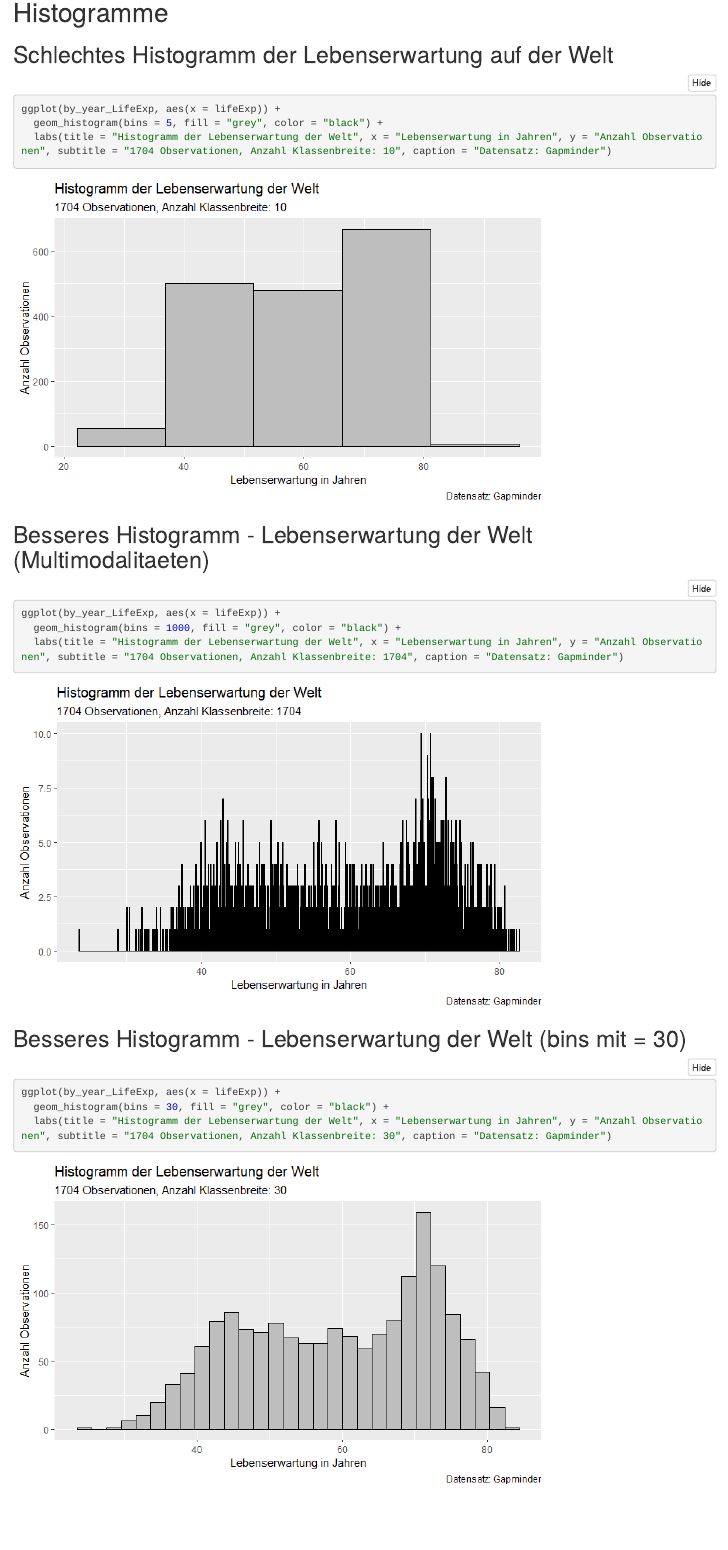
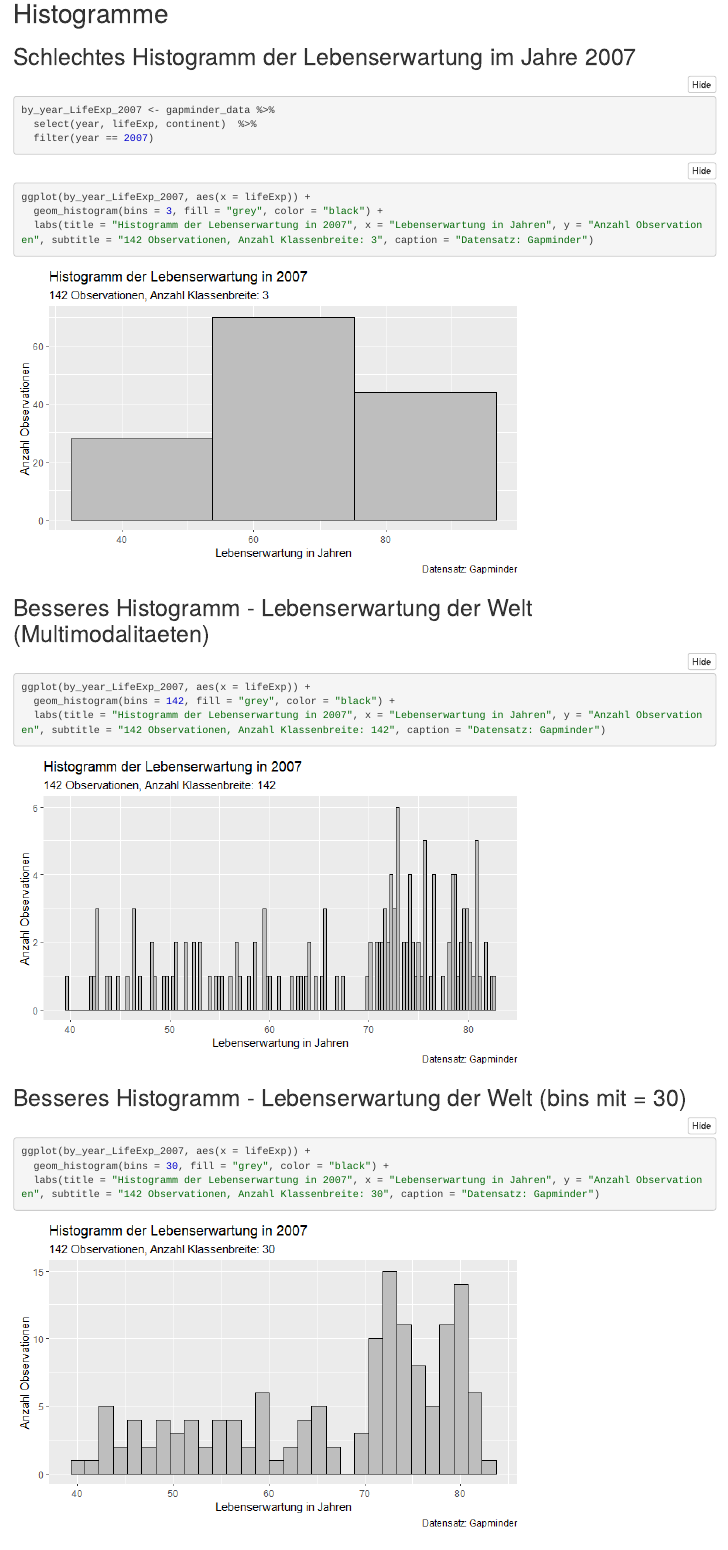
Before and after one commit to 7ben18/fhnw-gdv-Grundlagen-Datenvisualisierung, an R Markdown document (gdv_LO1_Visualization_basics_chart_types/gdv_LE1.Rmd): the page in a window 1100 px wide, from 8350 px down before the commit and from 7700 px down after it, so that both start at the same text. The pictures show the output file gdv_LO1_Visualization_basics_chart_types/gdv_LE1.nb.html that the author committed with the source, opened offline.

Commit message:
add gdv_LE1

````diff
--- a/gdv_LO1_Visualization_basics_chart_types/gdv_LE1.Rmd
+++ b/gdv_LO1_Visualization_basics_chart_types/gdv_LE1.Rmd
@@ -112,25 +112,32 @@ ggplot(by_year, aes(x = year, y = mean_life_exp)) +
   labs(title = "Lebenserwartung im Verlaufe der Zeit", x = "Jahr", y = "Durchschnittliche Lebenserwartung in Jahren", subtitle = "12 Observationen", caption = "Datensatz: Gapminder")
 ```
 # Histogramme
-## Schlechtes Histogramm der Lebenserwartung auf der Welt
+## Schlechtes Histogramm der Lebenserwartung im Jahre 2007
 ```{r}
-ggplot(by_year_LifeExp, aes(x = lifeExp)) +
-  geom_histogram(bins = 5, fill = "grey", color = "black") +
-  labs(title = "Histogramm der Lebenserwartung der Welt", x = "Lebenserwartung in Jahren", y = "Anzahl Observationen", subtitle = "1704 Observationen, Anzahl Klassenbreite: 10", caption = "Datensatz: Gapminder")
+by_year_LifeExp_2007 <- gapminder_data %>%
+  select(year, lifeExp, continent)  %>%
+  filter(year == 2007)
+```
+
+
+```{r}
+ggplot(by_year_LifeExp_2007, aes(x = lifeExp)) +
+  geom_histogram(bins = 3, fill = "grey", color = "black") +
+  labs(title = "Histogramm der Lebenserwartung in 2007", x = "Lebenserwartung in Jahren", y = "Anzahl Observationen", subtitle = "142 Observationen, Anzahl Klassenbreite: 3", caption = "Datensatz: Gapminder")
 ```
 
 ## Besseres Histogramm - Lebenserwartung der Welt (Multimodalitaeten)
 ```{r}
-ggplot(by_year_LifeExp, aes(x = lifeExp)) +
-  geom_histogram(bins = 1000, fill = "grey", color = "black") +
-  labs(title = "Histogramm der Lebenserwartung der Welt", x = "Lebenserwartung in Jahren", y = "Anzahl Observationen", subtitle = "1704 Observationen, Anzahl Klassenbreite: 1704", caption = "Datensatz: Gapminder")
+ggplot(by_year_LifeExp_2007, aes(x = lifeExp)) +
+  geom_histogram(bins = 142, fill = "grey", color = "black") +
+  labs(title = "Histogramm der Lebenserwartung in 2007", x = "Lebenserwartung in Jahren", y = "Anzahl Observationen", subtitle = "142 Observationen, Anzahl Klassenbreite: 142", caption = "Datensatz: Gapminder")
 ```
 
 ## Besseres Histogramm - Lebenserwartung der Welt (bins mit = 30)
 ```{r}
-ggplot(by_year_LifeExp, aes(x = lifeExp)) +
+ggplot(by_year_LifeExp_2007, aes(x = lifeExp)) +
   geom_histogram(bins = 30, fill = "grey", color = "black") +
-  labs(title = "Histogramm der Lebenserwartung der Welt", x = "Lebenserwartung in Jahren", y = "Anzahl Observationen", subtitle = "1704 Observationen, Anzahl Klassenbreite: 30", caption = "Datensatz: Gapminder")
+  labs(title = "Histogramm der Lebenserwartung in 2007", x = "Lebenserwartung in Jahren", y = "Anzahl Observationen", subtitle = "142 Observationen, Anzahl Klassenbreite: 30", caption = "Datensatz: Gapminder")
 ```
 
 
````
Also changed, not shown: gdv_LO1_Visualization_basics_chart_types/gdv_Abbildung_10.png, gdv_LO1_Visualization_basics_chart_types/gdv_Abbildung_11.png, gdv_LO1_Visualization_basics_chart_types/gdv_Abbildung_12.png, gdv_LO1_Visualization_basics_chart_types/gdv_Abbildung_13.png, gdv_LO1_Visualization_basics_chart_types/gdv_Abbildung_14.png, gdv_LO1_Visualization_basics_chart_types/gdv_Abbildung_15.png, gdv_LO1_Visualization_basics_chart_types/gdv_LE1.nb.html, gdv_LO1_Visualization_basics_chart_types/gdv_LE1.Rmd (12 more changed lines), 2 other files.
